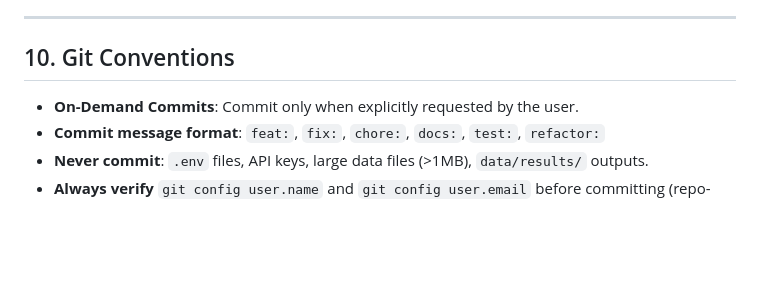
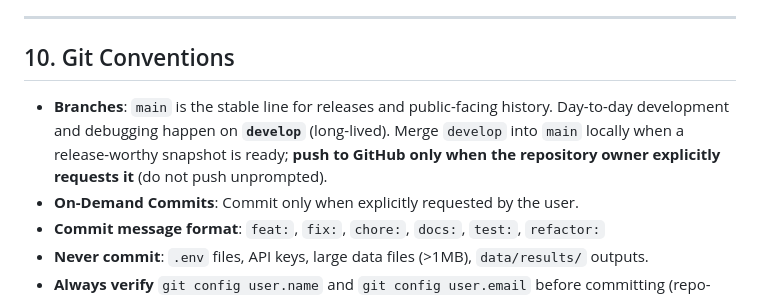
Before and after one commit to stevenbush/convenience-paradox, a Markdown page: AGENTS.md, the part around the change. GitHub-like rendering; blank space fills up the shorter version.

Commit message:
docs: document develop/main branch workflow and deferred push
Made-with: Cursor

```diff
--- a/AGENTS.md
+++ b/AGENTS.md
@@ -324,6 +324,7 @@ When Role 3 or Role 4 generates output, include a transparency note: model used,
 
 ## 10. Git Conventions
 
+- **Branches**: `main` is the stable line for releases and public-facing history. Day-to-day development and debugging happen on **`develop`** (long-lived). Merge `develop` into `main` locally when a release-worthy snapshot is ready; **push to GitHub only when the repository owner explicitly requests it** (do not push unprompted).
 - **On-Demand Commits**: Commit only when explicitly requested by the user.
 - **Commit message format**: `feat:`, `fix:`, `chore:`, `docs:`, `test:`, `refactor:`
 - **Never commit**: `.env` files, API keys, large data files (>1MB), `data/results/` outputs.
```
Also changed, not shown: CLAUDE.md (+1 -0 lines).
